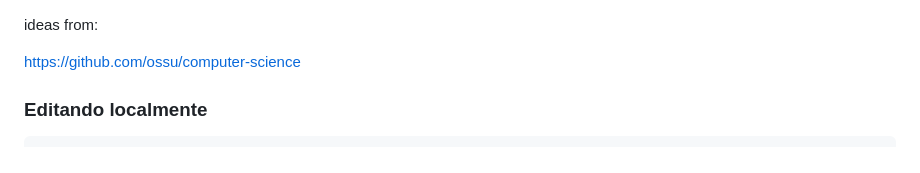
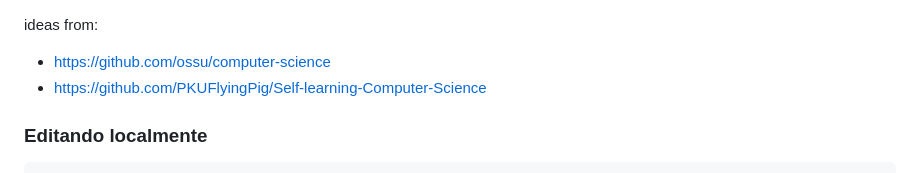
Before and after one commit to thiagogomesverissimo/my-crazy-repo, a Markdown page: README.md, the part around the change. Rendered like a GitHub page.

Commit message:
Add additional resource link to README

```diff
--- a/README.md
+++ b/README.md
@@ -1,6 +1,7 @@
 ideas from:
 
-https://github.com/ossu/computer-science
+- https://github.com/ossu/computer-science
+- https://github.com/PKUFlyingPig/Self-learning-Computer-Science
 
 ### Editando localmente
 
```
